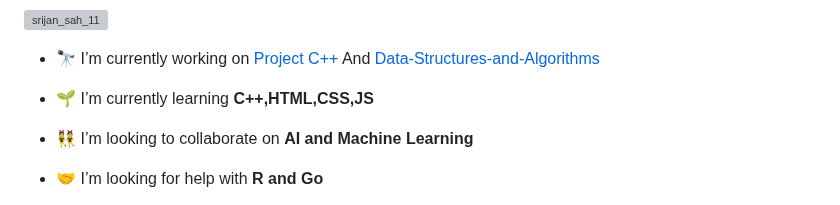
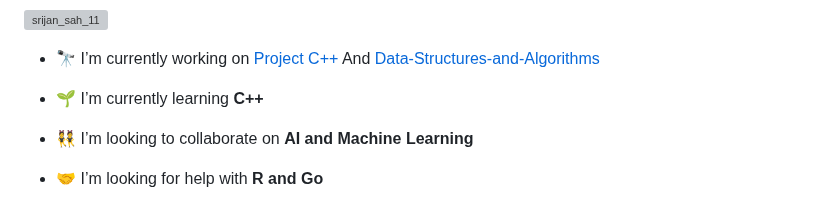
Before and after one commit to Srijan-XI/Srijan-XI, a Markdown page: README.md, the part around the change. GitHub-like rendering; grey boxes are pictures that could not be loaded.

```diff
--- a/README.md
+++ b/README.md
@@ -6,7 +6,7 @@
 
 - 🔭 I’m currently working on [Project C++](https://github.com/srijan1110/Project-C-plus) And [Data-Structures-and-Algorithms](https://github.com/srijan1110/Data-Structures-and-Algorithms.git)
 
-- 🌱 I’m currently learning **C++,HTML,CSS,JS**
+- 🌱 I’m currently learning **C++**
 
 - 👯 I’m looking to collaborate on **AI and Machine Learning**
 
```
